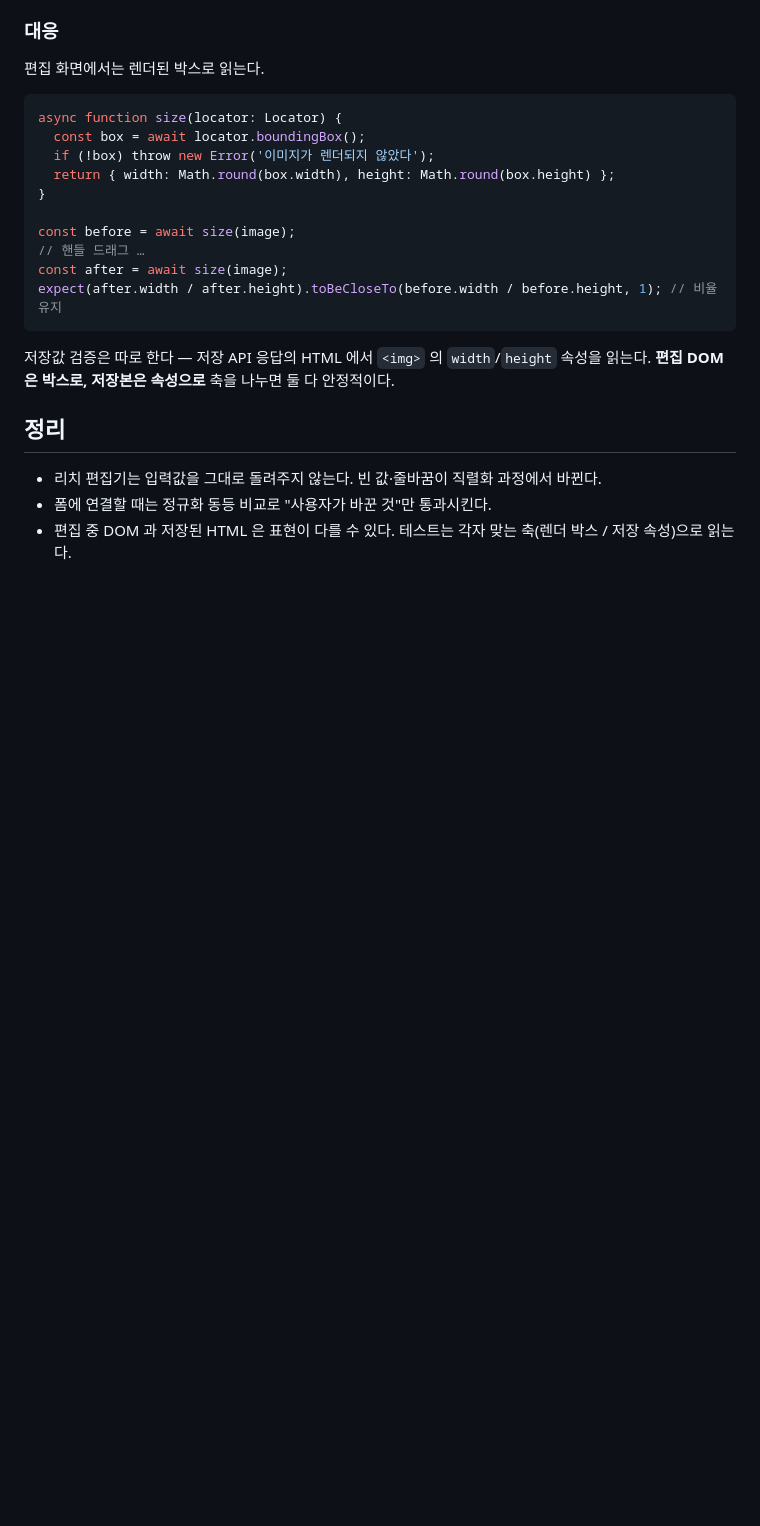
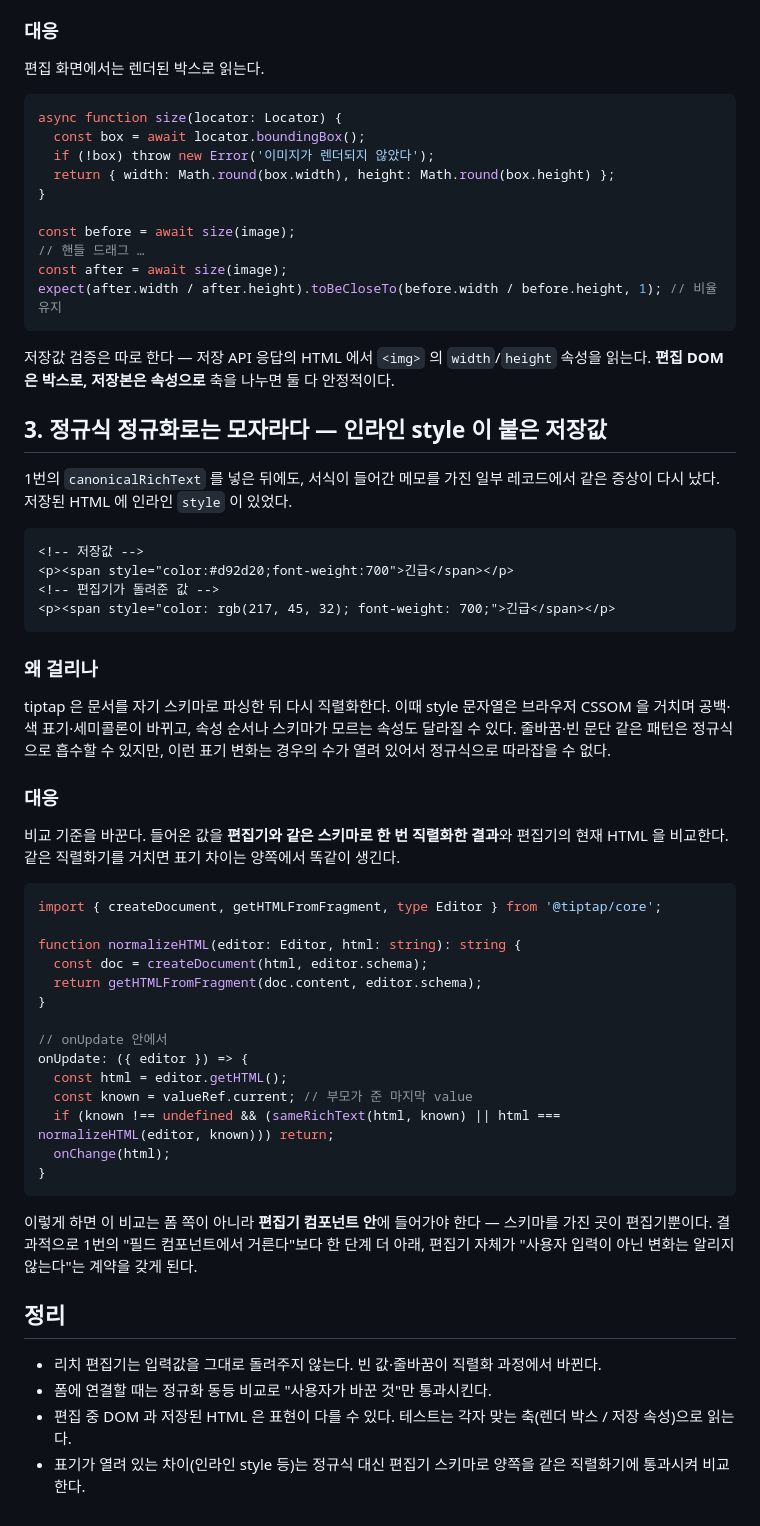
Before and after one commit to Han-YJ/TIL, a Markdown page: Frontend/tiptap-editor-quirks-dirty-form-and-image-size.md, the part around the change. Rendered like a GitHub page; blank space fills up the shorter version.

Commit message:
TIL: Radix Dialog 토스트 바깥 클릭 · tiptap 인라인 style 정규화

````diff
--- a/Frontend/tiptap-editor-quirks-dirty-form-and-image-size.md
+++ b/Frontend/tiptap-editor-quirks-dirty-form-and-image-size.md
@@ -90,8 +90,47 @@ expect(after.width / after.height).toBeCloseTo(before.width / before.height, 1);
 
 저장값 검증은 따로 한다 — 저장 API 응답의 HTML 에서 `<img>` 의 `width`/`height` 속성을 읽는다. **편집 DOM 은 박스로, 저장본은 속성으로** 축을 나누면 둘 다 안정적이다.
 
+## 3. 정규식 정규화로는 모자라다 — 인라인 style 이 붙은 저장값
+
+1번의 `canonicalRichText` 를 넣은 뒤에도, 서식이 들어간 메모를 가진 일부 레코드에서 같은 증상이 다시 났다. 저장된 HTML 에 인라인 `style` 이 있었다.
+
+```html
+<!-- 저장값 -->
+<p><span style="color:#d92d20;font-weight:700">긴급</span></p>
+<!-- 편집기가 돌려준 값 -->
+<p><span style="color: rgb(217, 45, 32); font-weight: 700;">긴급</span></p>
+```
+
+### 왜 걸리나
+
+tiptap 은 문서를 자기 스키마로 파싱한 뒤 다시 직렬화한다. 이때 style 문자열은 브라우저 CSSOM 을 거치며 공백·색 표기·세미콜론이 바뀌고, 속성 순서나 스키마가 모르는 속성도 달라질 수 있다. 줄바꿈·빈 문단 같은 패턴은 정규식으로 흡수할 수 있지만, 이런 표기 변화는 경우의 수가 열려 있어서 정규식으로 따라잡을 수 없다.
+
+### 대응
+
+비교 기준을 바꾼다. 들어온 값을 **편집기와 같은 스키마로 한 번 직렬화한 결과**와 편집기의 현재 HTML 을 비교한다. 같은 직렬화기를 거치면 표기 차이는 양쪽에서 똑같이 생긴다.
+
+```ts
+import { createDocument, getHTMLFromFragment, type Editor } from '@tiptap/core';
+
+function normalizeHTML(editor: Editor, html: string): string {
+  const doc = createDocument(html, editor.schema);
+  return getHTMLFromFragment(doc.content, editor.schema);
+}
+
+// onUpdate 안에서
+onUpdate: ({ editor }) => {
+  const html = editor.getHTML();
+  const known = valueRef.current; // 부모가 준 마지막 value
+  if (known !== undefined && (sameRichText(html, known) || html === normalizeHTML(editor, known))) return;
+  onChange(html);
+}
+```
+
+이렇게 하면 이 비교는 폼 쪽이 아니라 **편집기 컴포넌트 안**에 들어가야 한다 — 스키마를 가진 곳이 편집기뿐이다. 결과적으로 1번의 "필드 컴포넌트에서 거른다"보다 한 단계 더 아래, 편집기 자체가 "사용자 입력이 아닌 변화는 알리지 않는다"는 계약을 갖게 된다.
+
 ## 정리
 
 - 리치 편집기는 입력값을 그대로 돌려주지 않는다. 빈 값·줄바꿈이 직렬화 과정에서 바뀐다.
 - 폼에 연결할 때는 정규화 동등 비교로 "사용자가 바꾼 것"만 통과시킨다.
 - 편집 중 DOM 과 저장된 HTML 은 표현이 다를 수 있다. 테스트는 각자 맞는 축(렌더 박스 / 저장 속성)으로 읽는다.
+- 표기가 열려 있는 차이(인라인 style 등)는 정규식 대신 편집기 스키마로 양쪽을 같은 직렬화기에 통과시켜 비교한다.
````
Also changed, not shown: Frontend/radix-dialog-interact-outside-catches-toast.md (added, +64 -0 lines).
